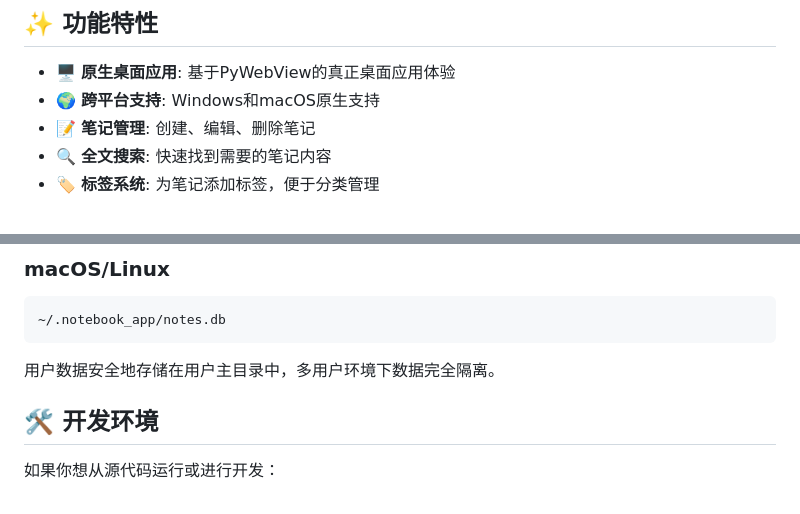
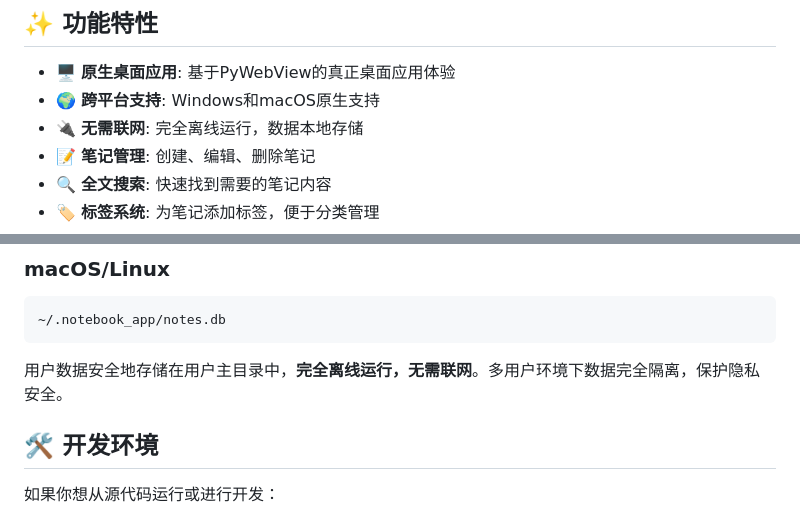
Before and after one commit to jom111-111/notebook-app, a Markdown page: README.md, 2 parts joined by grey strips. Rendered like a GitHub page.

Commit message:
强调无需联网特性：突出离线运行和数据隐私保护

````diff
--- a/README.md
+++ b/README.md
@@ -21,6 +21,7 @@
 
 - 🖥️ **原生桌面应用**: 基于PyWebView的真正桌面应用体验
 - 🌍 **跨平台支持**: Windows和macOS原生支持
+- 🔌 **无需联网**: 完全离线运行，数据本地存储
 - 📝 **笔记管理**: 创建、编辑、删除笔记
 - 🔍 **全文搜索**: 快速找到需要的笔记内容
 - 🏷️ **标签系统**: 为笔记添加标签，便于分类管理
@@ -44,7 +45,7 @@
 ~/.notebook_app/notes.db
 ```
 
-用户数据安全地存储在用户主目录中，多用户环境下数据完全隔离。
+用户数据安全地存储在用户主目录中，**完全离线运行，无需联网**。多用户环境下数据完全隔离，保护隐私安全。
 
 ## 🛠️ 开发环境
 
````
